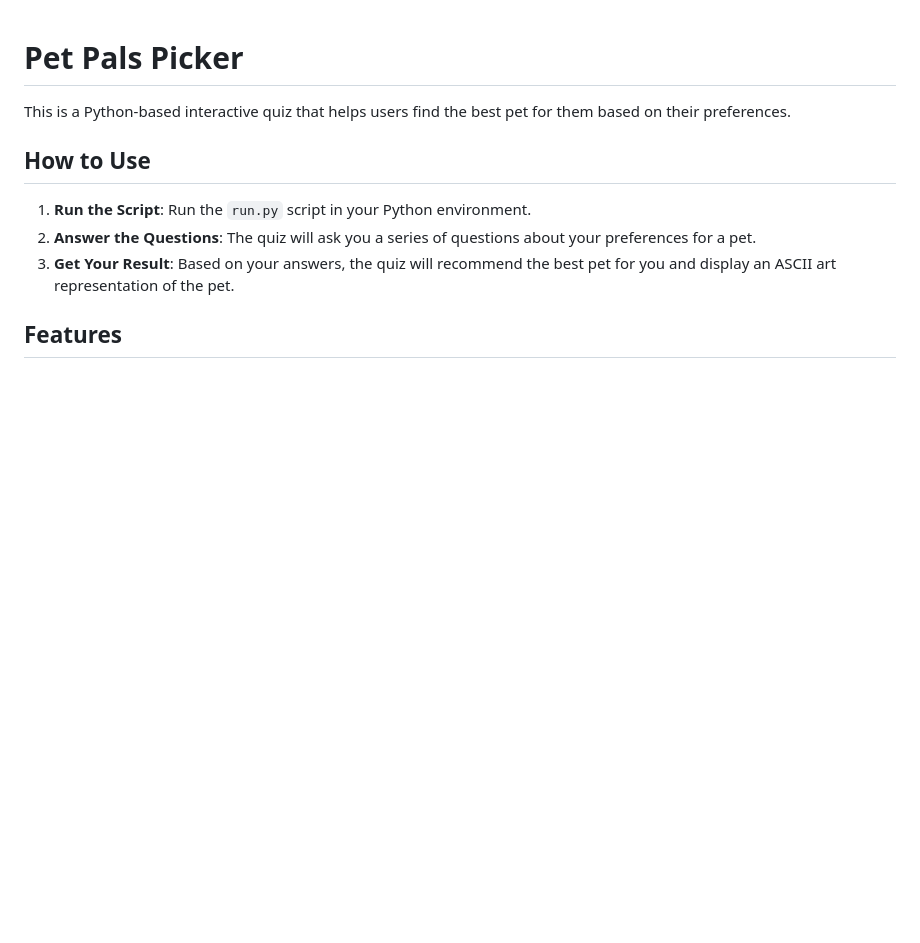
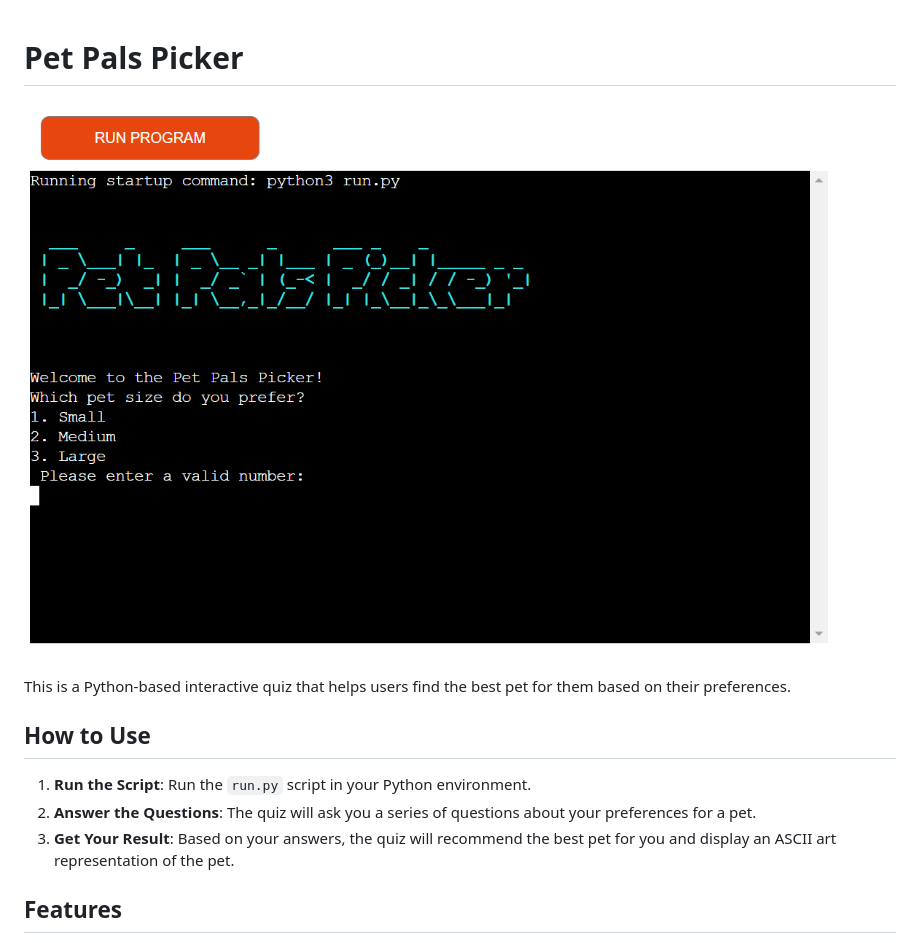
Before and after one commit to mirjanacale/Pet-Pals-Picker, a Markdown page: README.md, the part around the change printed below. Rendered like a GitHub page; pictures changed too: images-readme/runprogram.png (added); blank space fills up the shorter version.

```diff
--- a/README.md
+++ b/README.md
@@ -1,7 +1,10 @@
 # Pet Pals Picker
+
+![example_output](images-readme/runprogram.png)
 
 
 This is a Python-based interactive quiz that helps users find the best pet for them based on their preferences.
+
 
 ## How to Use
 
```
Also changed, not shown: other parts of README.md (+30 -0 lines), images-readme/error hendeling.png (added).
